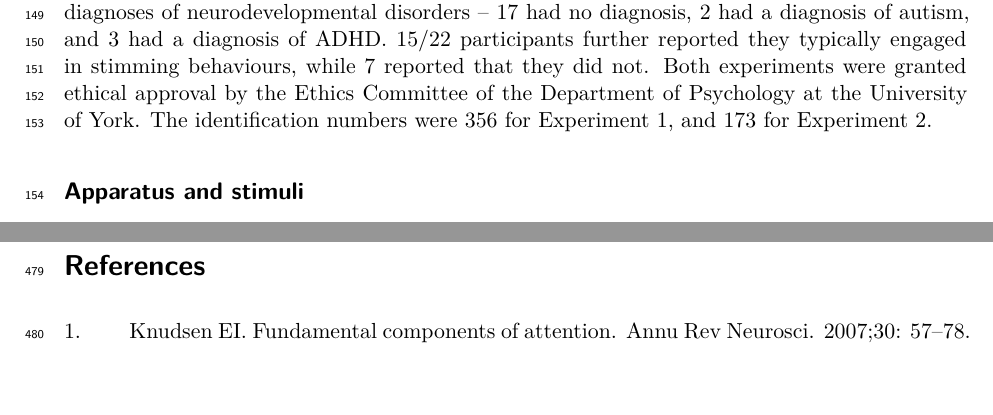
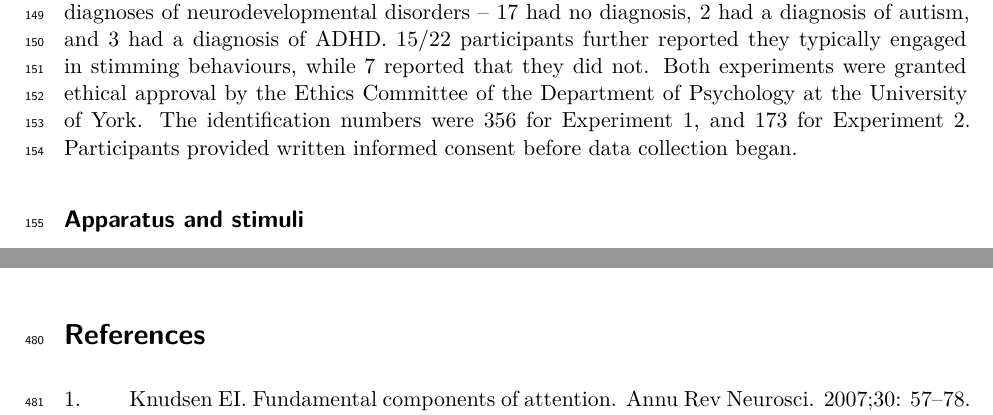
Before and after one commit to bakerdh/attentionstimming, a Quarto document (manuscript.qmd): two parts of pages 4 and 15 of 18, joined at a grey line, cut so that both start at the same text, the shorter picture padded with empty space. Rendered offline with R 4.5, knitr and Pandoc in place of Quarto, then LaTeX, with nearby package versions; some code elsewhere in the file could not run offline.

Commit message:
Added ethics info

```diff
--- a/manuscript.qmd
+++ b/manuscript.qmd
@@ -2372,7 +2372,7 @@ This study involved two experiments. In the first experiment, participants compl
 
 ## Participants
 
-41 participants took part in Experiment 1, but four produced very noisy data so were excluded, leaving a sample of 37 participants (20 male, 17 female). A total of 22 participants took part in Experiment 2 (8 male, 14 female). Participants in Experiment 2 were asked to report diagnoses of neurodevelopmental disorders – 17 had no diagnosis, 2 had a diagnosis of autism, and 3 had a diagnosis of ADHD. 15/22 participants further reported they typically engaged in stimming behaviours, while 7 reported that they did not. Both experiments were granted ethical approval by the Ethics Committee of the Department of Psychology at the University of York. The identification numbers were 356 for Experiment 1, and 173 for Experiment 2.
+41 participants took part in Experiment 1, but four produced very noisy data so were excluded, leaving a sample of 37 participants (20 male, 17 female). A total of 22 participants took part in Experiment 2 (8 male, 14 female). Participants in Experiment 2 were asked to report diagnoses of neurodevelopmental disorders – 17 had no diagnosis, 2 had a diagnosis of autism, and 3 had a diagnosis of ADHD. 15/22 participants further reported they typically engaged in stimming behaviours, while 7 reported that they did not. Both experiments were granted ethical approval by the Ethics Committee of the Department of Psychology at the University of York. The identification numbers were 356 for Experiment 1, and 173 for Experiment 2. Participants provided written informed consent before data collection began.
 
 ## Apparatus and stimuli
 
```
Also changed, not shown: 1 other file.
